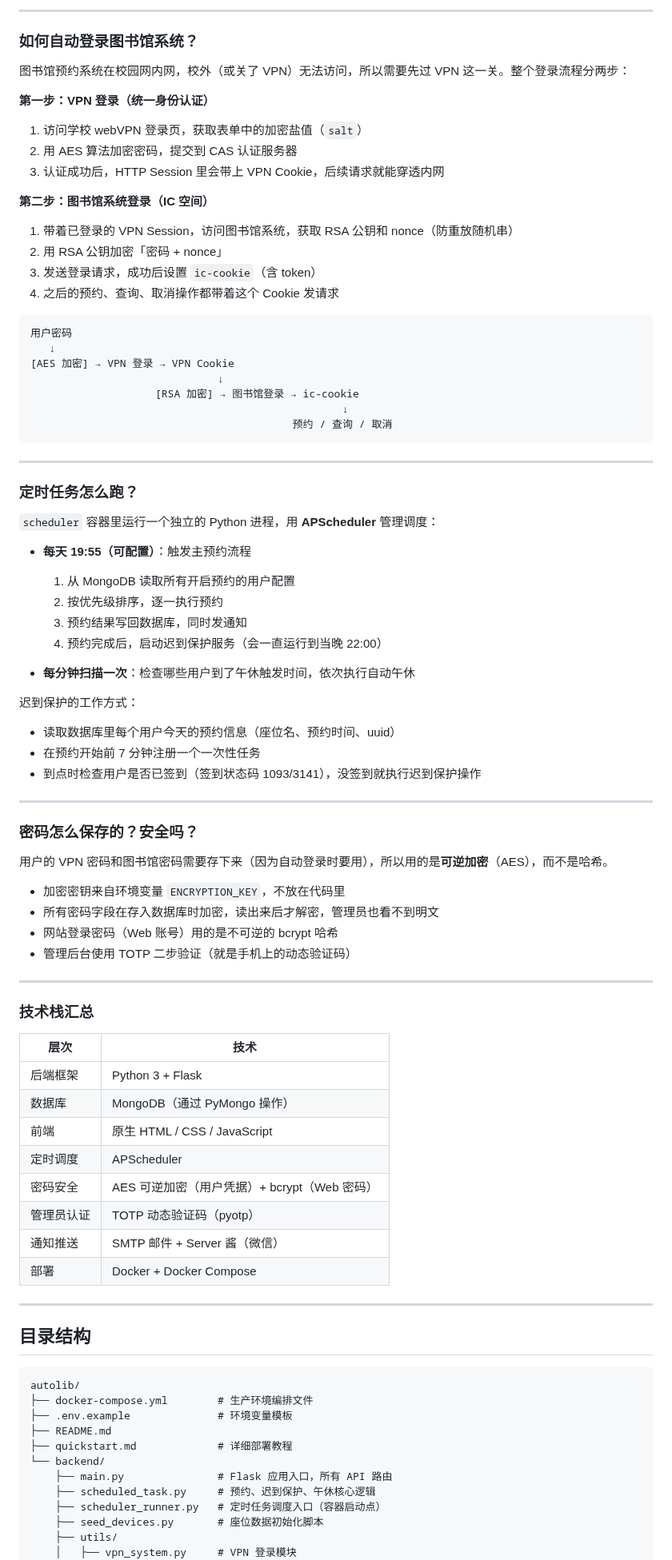
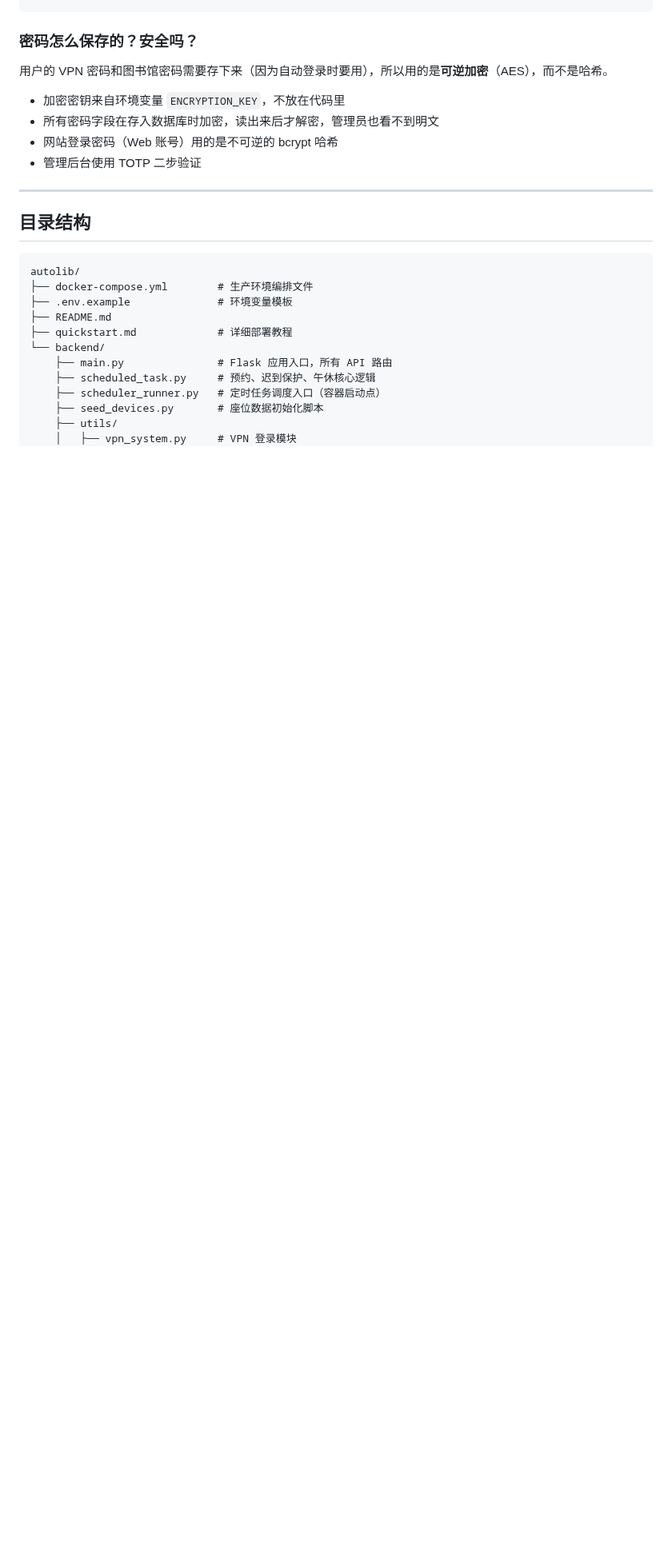
Before and after one commit to Musella0/NJFU-AutoLib, a Markdown page: README.md, the part around one of its changes. Shown at 80% size. GitHub-like rendering; blank space fills up the shorter version.

````diff
--- a/README.md
+++ b/README.md
@@ -116,53 +37,3 @@ docker compose up -d --build
----
-
-### 如何自动登录图书馆系统？
-
-图书馆预约系统在校园网内网，校外（或关了 VPN）无法访问，所以需要先过 VPN 这一关。整个登录流程分两步：
-
-**第一步：VPN 登录（统一身份认证）**
-
-1. 访问学校 webVPN 登录页，获取表单中的加密盐值（`salt`）
-2. 用 AES 算法加密密码，提交到 CAS 认证服务器
-3. 认证成功后，HTTP Session 里会带上 VPN Cookie，后续请求就能穿透内网
-
-**第二步：图书馆系统登录（IC 空间）**
-
-1. 带着已登录的 VPN Session，访问图书馆系统，获取 RSA 公钥和 nonce（防重放随机串）
-2. 用 RSA 公钥加密「密码 + nonce」
-3. 发送登录请求，成功后设置 `ic-cookie`（含 token）
-4. 之后的预约、查询、取消操作都带着这个 Cookie 发请求
-
-```
-用户密码
-   ↓
-[AES 加密] → VPN 登录 → VPN Cookie
-                              ↓
-                    [RSA 加密] → 图书馆登录 → ic-cookie
-                                                  ↓
-                                          预约 / 查询 / 取消
-```
-
----
-
-### 定时任务怎么跑？
-
-`scheduler` 容器里运行一个独立的 Python 进程，用 **APScheduler** 管理调度：
-
-- **每天 19:55（可配置）**：触发主预约流程
-  1. 从 MongoDB 读取所有开启预约的用户配置
-  2. 按优先级排序，逐一执行预约
-  3. 预约结果写回数据库，同时发通知
-  4. 预约完成后，启动迟到保护服务（会一直运行到当晚 22:00）
-
-- **每分钟扫描一次**：检查哪些用户到了午休触发时间，依次执行自动午休
-
-迟到保护的工作方式：
-- 读取数据库里每个用户今天的预约信息（座位名、预约时间、uuid）
-- 在预约开始前 7 分钟注册一个一次性任务
-- 到点时检查用户是否已签到（签到状态码 1093/3141），没签到就执行迟到保护操作
-
----
-
 ### 密码怎么保存的？安全吗？
 
 用户的 VPN 密码和图书馆密码需要存下来（因为自动登录时要用），所以用的是**可逆加密**（AES），而不是哈希。
@@ -170,24 +41,9 @@ docker compose up -d --build
 - 加密密钥来自环境变量 `ENCRYPTION_KEY`，不放在代码里
 - 所有密码字段在存入数据库时加密，读出来后才解密，管理员也看不到明文
 - 网站登录密码（Web 账号）用的是不可逆的 bcrypt 哈希
-- 管理后台使用 TOTP 二步验证（就是手机上的动态验证码）
-
+- 管理后台使用 TOTP 二步验证
 ---
 
-### 技术栈汇总
-
-| 层次 | 技术 |
-|------|------|
-| 后端框架 | Python 3 + Flask |
-| 数据库 | MongoDB（通过 PyMongo 操作） |
-| 前端 | 原生 HTML / CSS / JavaScript |
-| 定时调度 | APScheduler |
-| 密码安全 | AES 可逆加密（用户凭据）+ bcrypt（Web 密码）|
-| 管理员认证 | TOTP 动态验证码（pyotp）|
-| 通知推送 | SMTP 邮件 + Server 酱（微信）|
-| 部署 | Docker + Docker Compose |
-
----
 
 ## 目录结构
 
````
Also changed, not shown: other parts of README.md (+2 -79 lines).
